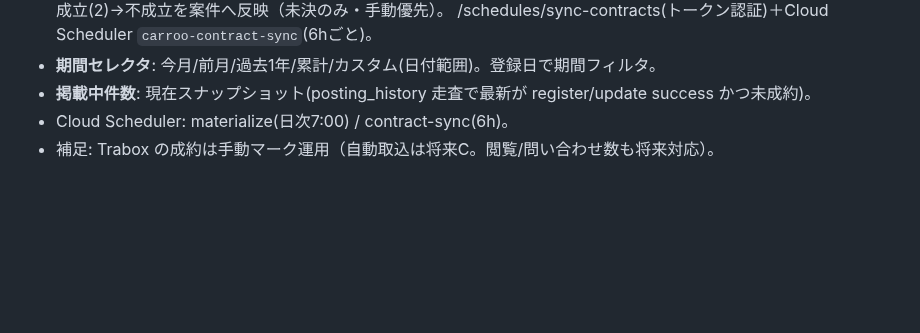
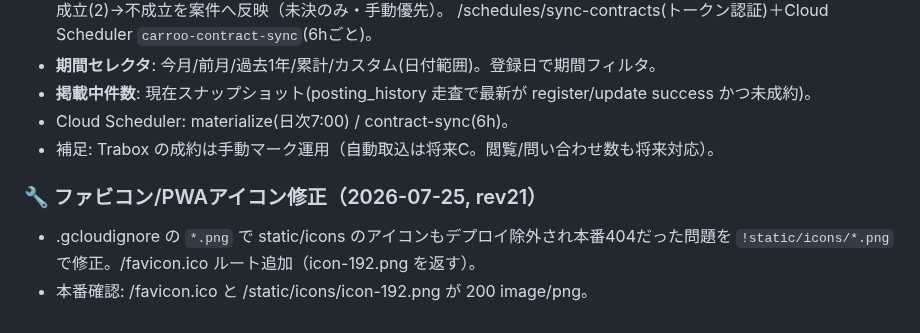
Before and after one commit to hiroto-aves/Carroo, a Markdown page: PROGRESS.md, the part around the change. GitHub-like rendering; blank space fills up the shorter version.

Commit message:
docs: ファビコン/PWAアイコン修正(rev21)を記録

```diff
--- a/PROGRESS.md
+++ b/PROGRESS.md
@@ -707,3 +707,8 @@ curl -X POST https://your-domain.com/cases/register \
 - **掲載中件数**: 現在スナップショット(posting_history 走査で最新が register/update success かつ未成約)。
 - Cloud Scheduler: materialize(日次7:00) / contract-sync(6h)。
 - 補足: Trabox の成約は手動マーク運用（自動取込は将来C。閲覧/問い合わせ数も将来対応）。
+
+### 🔧 ファビコン/PWAアイコン修正（2026-07-25, rev21）
+- .gcloudignore の `*.png` で static/icons のアイコンもデプロイ除外され本番404だった問題を
+  `!static/icons/*.png` で修正。/favicon.ico ルート追加（icon-192.png を返す）。
+- 本番確認: /favicon.ico と /static/icons/icon-192.png が 200 image/png。
```
